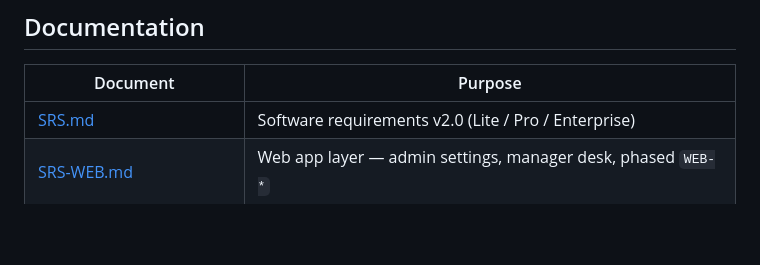
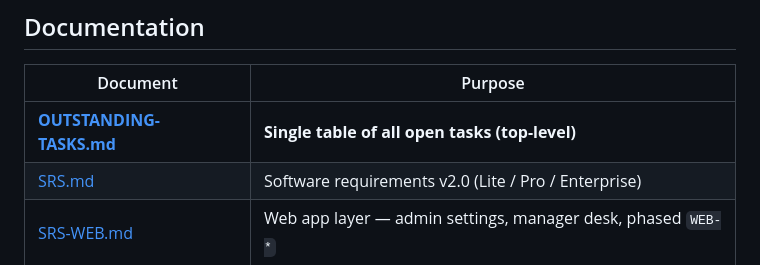
Before and after one commit to pj-nrb-ke/WizCRM, a Markdown page: README.md, the part around the change. GitHub-like rendering; blank space fills up the shorter version.

Commit message:
Add top-level OUTSTANDING-TASKS.md single-table backlog
Co-authored-by: Cursor <cursoragent@cursor.com>

```diff
--- a/README.md
+++ b/README.md
@@ -30,6 +30,7 @@ Lead stages and domain rules: **[LEAD_LIFECYCLE.md](./LEAD_LIFECYCLE.md)** (AI s
 
 | Document | Purpose |
 |----------|---------|
+| **[OUTSTANDING-TASKS.md](./OUTSTANDING-TASKS.md)** | **Single table of all open tasks (top-level)** |
 | [SRS.md](./SRS.md) | Software requirements v2.0 (Lite / Pro / Enterprise) |
 | [SRS-WEB.md](./SRS-WEB.md) | Web app layer — admin settings, manager desk, phased `WEB-*` |
 | [WizCRM Features.md](./WizCRM%20Features.md) | Brochure feature lists by plan |
```
Also changed, not shown: OUTSTANDING-TASKS.md (added, +169 -0 lines), PROGRESS_TRACKER.md (+3 -2 lines).
